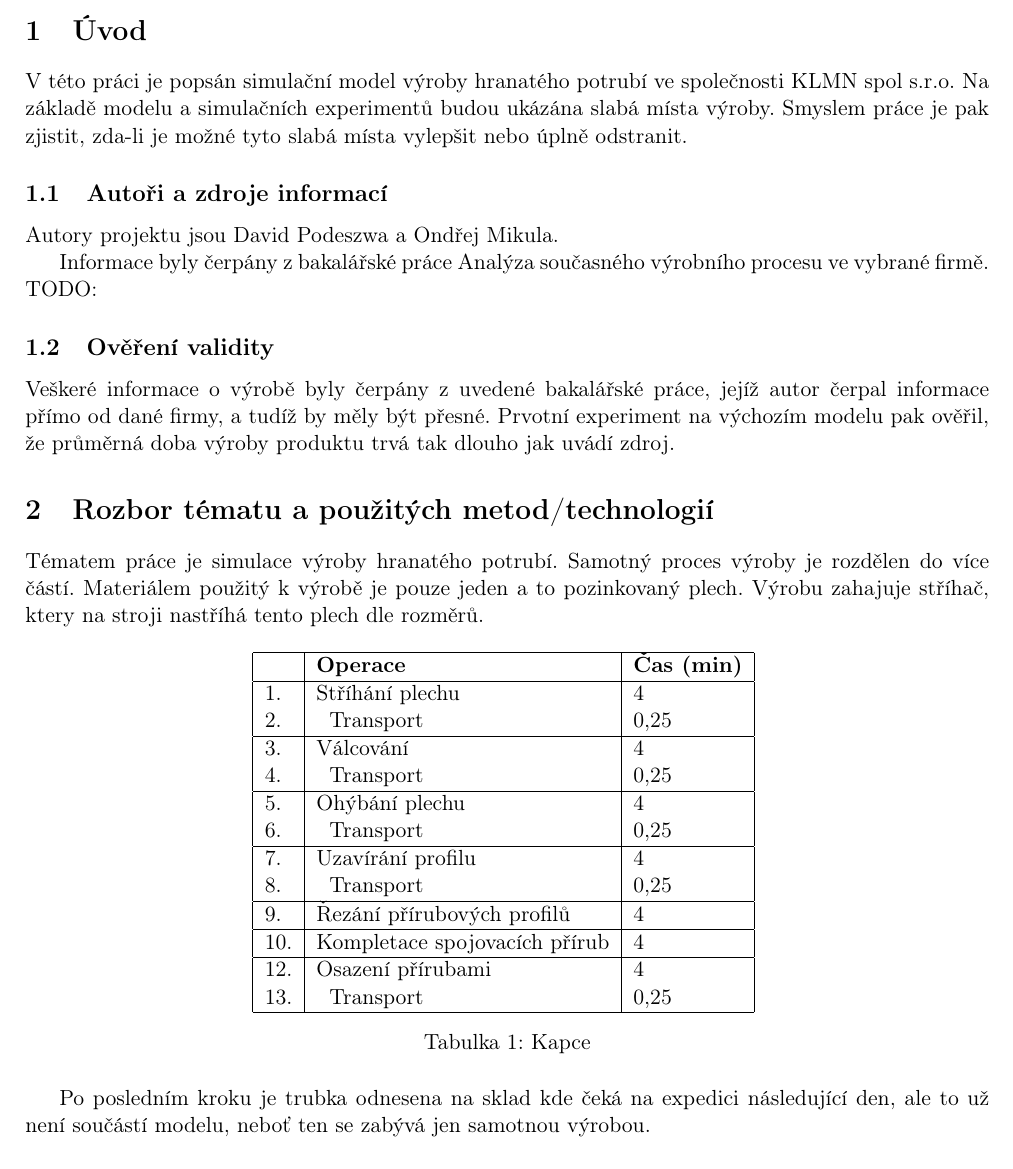
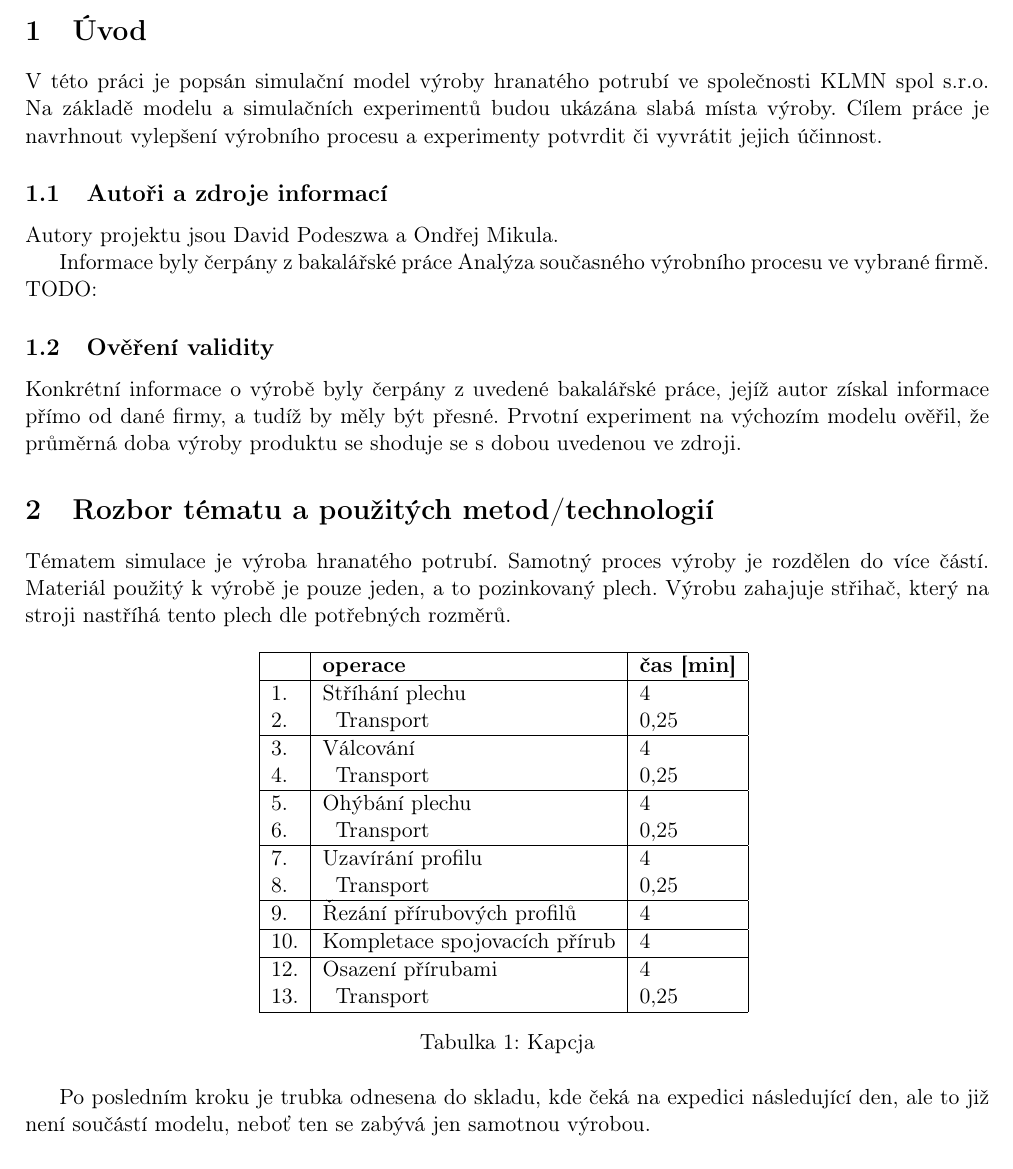
Before and after one commit to ss11mik/IMS, a LaTeX document (doc/ims.tex): part of page 3 of 5, cut so that both start at the same text. Compiled offline with pdfLaTeX.

Commit message:
Redaction of dic

```diff
--- a/doc/ims.tex
+++ b/doc/ims.tex
@@ -41,7 +41,9 @@
 
 
 \section{Úvod}
-V této práci je popsán simulační model výroby hranatého potrubí ve společnosti KLMN spol s.r.o. Na základě modelu a simulačních experimentů budou ukázána slabá místa výroby. Smyslem práce je pak zjistit, zda-li je možné tyto slabá místa vylepšit nebo úplně odstranit.
+V této práci je popsán simulační model výroby hranatého potrubí ve společnosti KLMN spol s.r.o. Na základě modelu a simulačních experimentů budou ukázána slabá místa výroby. Cílem práce je  navrhnout vylepšení výrobního procesu a
+%zjistit, zda je možné tato slabá místa vylepšit či odstranit a navrhnout další vylepšení výrobního procesu a
+experimenty potvrdit či vyvrátit jejich účinnost.
 \subsection{Autoři a zdroje informací}
 Autory projektu jsou David Podeszwa a Ondřej Mikula.
 
@@ -49,13 +51,13 @@ Autory projektu jsou David Podeszwa a Ondřej Mikula.
 Informace byly čerpány z bakalářské práce \href{http://digilib.k.utb.cz/bitstream/handle/10563/22155/%20ih%C3%A1k_2012_bp.pdf?sequence=1}{Analýza současného výrobního procesu ve
 vybrané firmě}. TODO:%%TODO: Bibtext citace zdroje
 \subsection{Ověření validity}
-Veškeré informace o výrobě byly čerpány z uvedené bakalářské práce, jejíž autor čerpal informace přímo od dané firmy, a tudíž by měly být přesné. Prvotní experiment na výchozím modelu pak ověřil, že průměrná doba výroby produktu trvá tak dlouho jak uvádí zdroj.
+Konkrétní informace o výrobě byly čerpány z uvedené bakalářské práce, jejíž autor získal informace přímo od dané firmy, a tudíž by měly být přesné. Prvotní experiment na výchozím modelu ověřil, že průměrná doba výroby produktu se shoduje se s dobou uvedenou ve zdroji.
 \section{Rozbor tématu a použitých metod/technologií}
-Tématem práce je simulace výroby hranatého potrubí. Samotný proces výroby je rozdělen do více částí. Materiálem použitý k výrobě je pouze jeden a to pozinkovaný plech. Výrobu zahajuje stříhač, ktery na stroji nastříhá tento plech dle rozměrů.
+Tématem simulace je výroba hranatého potrubí. Samotný proces výroby je rozdělen do více částí. Materiál použitý k výrobě je pouze jeden, a to pozinkovaný plech. Výrobu zahajuje střihač, který na stroji nastříhá tento plech dle potřebných rozměrů.
 \begin{table}[H]
     \centering
     \begin{tabular}{|l|l|l|}
-     \hline  & \textbf{Operace} &  \textbf{Čas (min)}\\ \hline
+     \hline  & \textbf{operace} &  \textbf{čas [min]}\\ \hline
     1. &                Stříhání plechu   &  4\\
     2. &\hspace{0.1cm}  Transport   &  0,25\\ \hline
     3. &                Válcování    &  4\\
@@ -70,11 +72,11 @@ Tématem práce je simulace výroby hranatého potrubí. Samotný proces výroby
     13. &\hspace{0.1cm}  Transport   &  0,25\\ \hline
 
     \end{tabular}
-    \caption{Kapce}
+    \caption{Kapcja}
     \label{rgrg}
 \end{table}
 
-Po posledním kroku je trubka odnesena na sklad kde čeká na expedici následující den, ale to už není součástí modelu, neboť ten se zabývá jen samotnou výrobou.
+Po posledním kroku je trubka odnesena do skladu, kde čeká na expedici následující den, ale to již není součástí modelu, neboť ten se zabývá jen samotnou výrobou.
 
 \subsection{Význačné zdroje}
 
```
